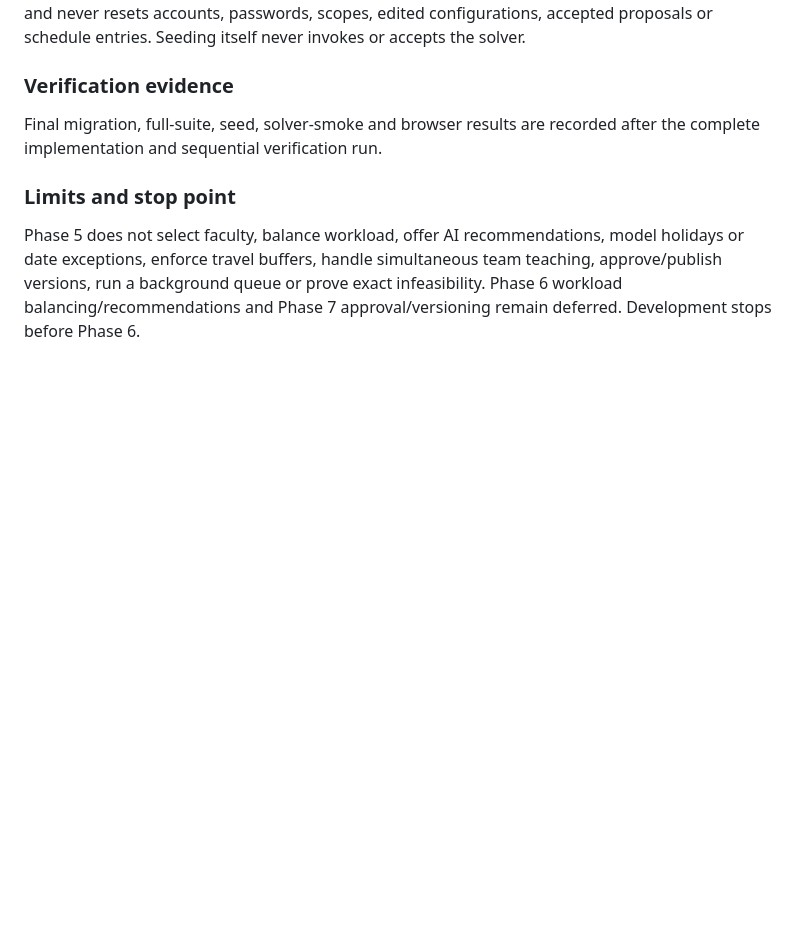
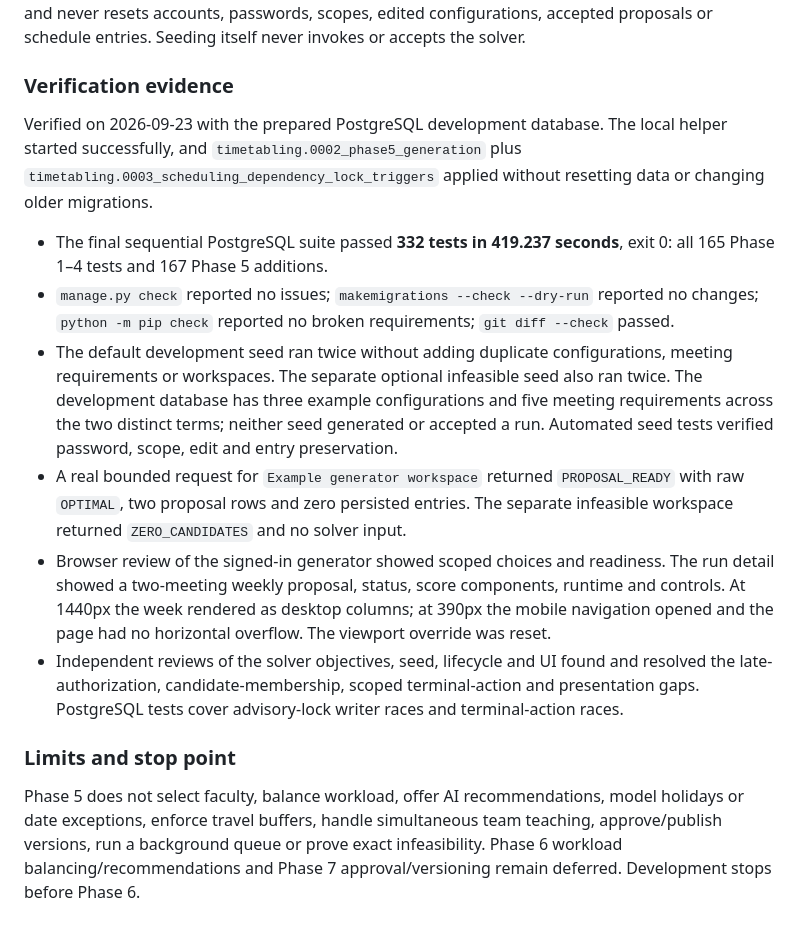
Before and after one commit to echo10000/faculty_sched, a Markdown page: DEVELOPMENT_PLAN.md, the part around the change. GitHub-like rendering; blank space fills up the shorter version.

```diff
--- a/DEVELOPMENT_PLAN.md
+++ b/DEVELOPMENT_PLAN.md
@@ -695,7 +695,14 @@ The DEBUG-only timetable seed adds example configurations and exact lecture/labo
 
 ### Verification evidence
 
-Final migration, full-suite, seed, solver-smoke and browser results are recorded after the complete implementation and sequential verification run.
+Verified on 2026-09-23 with the prepared PostgreSQL development database. The local helper started successfully, and `timetabling.0002_phase5_generation` plus `timetabling.0003_scheduling_dependency_lock_triggers` applied without resetting data or changing older migrations.
+
+- The final sequential PostgreSQL suite passed **332 tests in 419.237 seconds**, exit 0: all 165 Phase 1–4 tests and 167 Phase 5 additions.
+- `manage.py check` reported no issues; `makemigrations --check --dry-run` reported no changes; `python -m pip check` reported no broken requirements; `git diff --check` passed.
+- The default development seed ran twice without adding duplicate configurations, meeting requirements or workspaces. The separate optional infeasible seed also ran twice. The development database has three example configurations and five meeting requirements across the two distinct terms; neither seed generated or accepted a run. Automated seed tests verified password, scope, edit and entry preservation.
+- A real bounded request for `Example generator workspace` returned `PROPOSAL_READY` with raw `OPTIMAL`, two proposal rows and zero persisted entries. The separate infeasible workspace returned `ZERO_CANDIDATES` and no solver input.
+- Browser review of the signed-in generator showed scoped choices and readiness. The run detail showed a two-meeting weekly proposal, status, score components, runtime and controls. At 1440px the week rendered as desktop columns; at 390px the mobile navigation opened and the page had no horizontal overflow. The viewport override was reset.
+- Independent reviews of the solver objectives, seed, lifecycle and UI found and resolved the late-authorization, candidate-membership, scoped terminal-action and presentation gaps. PostgreSQL tests cover advisory-lock writer races and terminal-action races.
 
 ### Limits and stop point
 
```
Also changed, not shown: README.md (+4 -2 lines).
